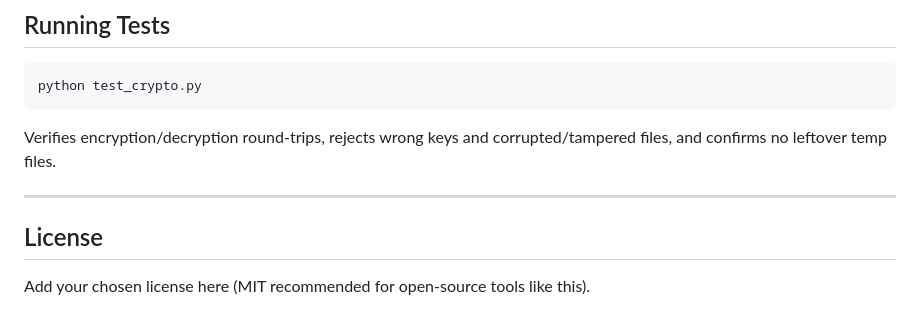
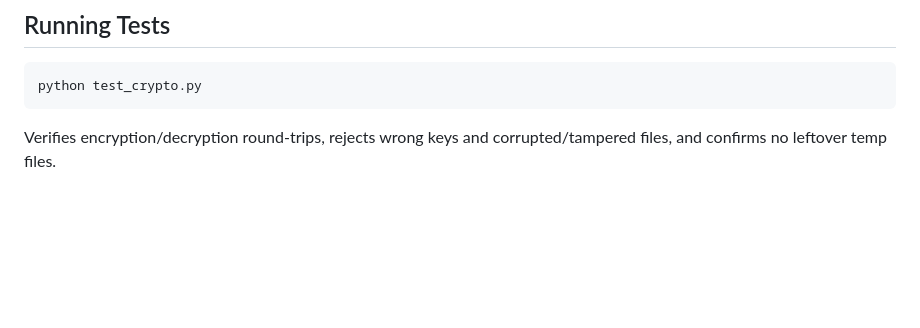
Before and after one commit to Yash007robin/File-Encryption-Tool, a Markdown page: file-encryption-tool/README.md, the part around the change. Rendered like a GitHub page; blank space fills up the shorter version.

````diff
--- a/file-encryption-tool/README.md
+++ b/file-encryption-tool/README.md
@@ -132,9 +132,3 @@ python test_crypto.py
 ```
 
 Verifies encryption/decryption round-trips, rejects wrong keys and corrupted/tampered files, and confirms no leftover temp files.
-
----
-
-## License
-
-Add your chosen license here (MIT recommended for open-source tools like this).
````
